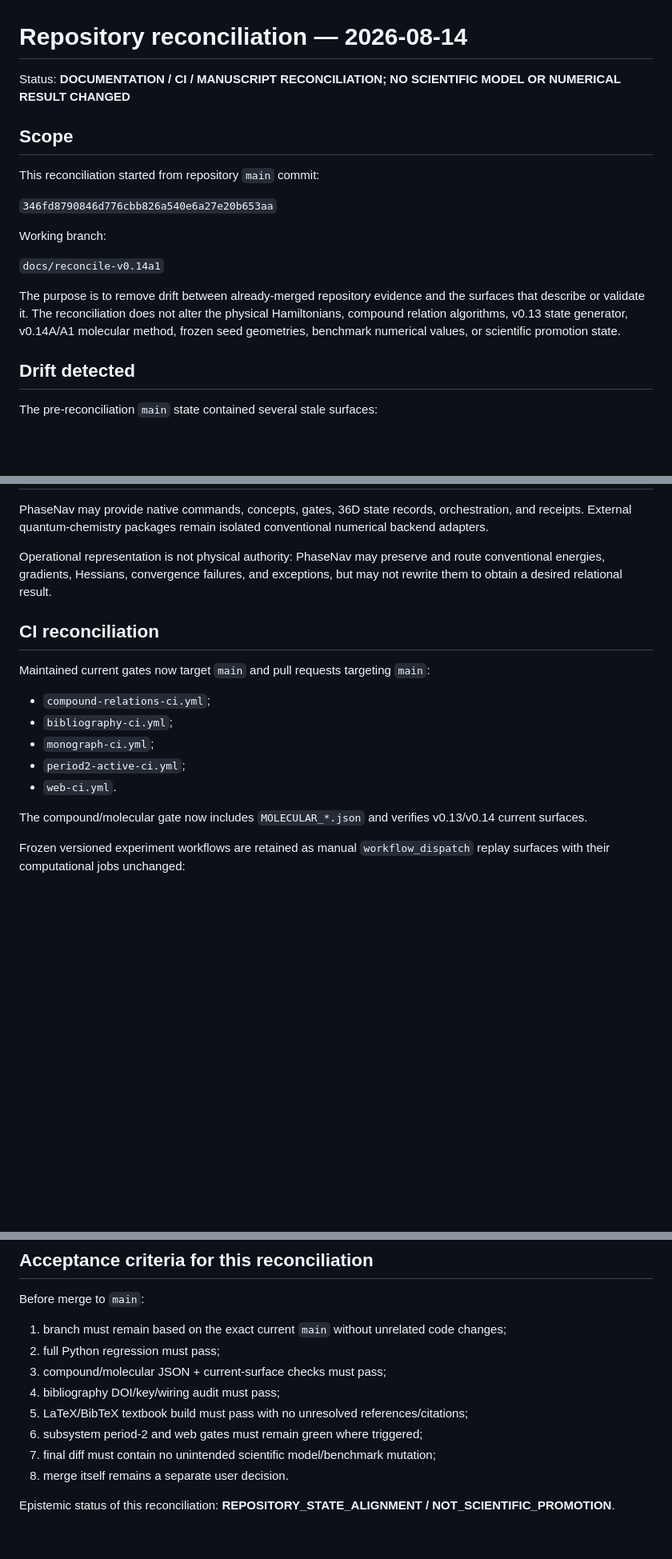
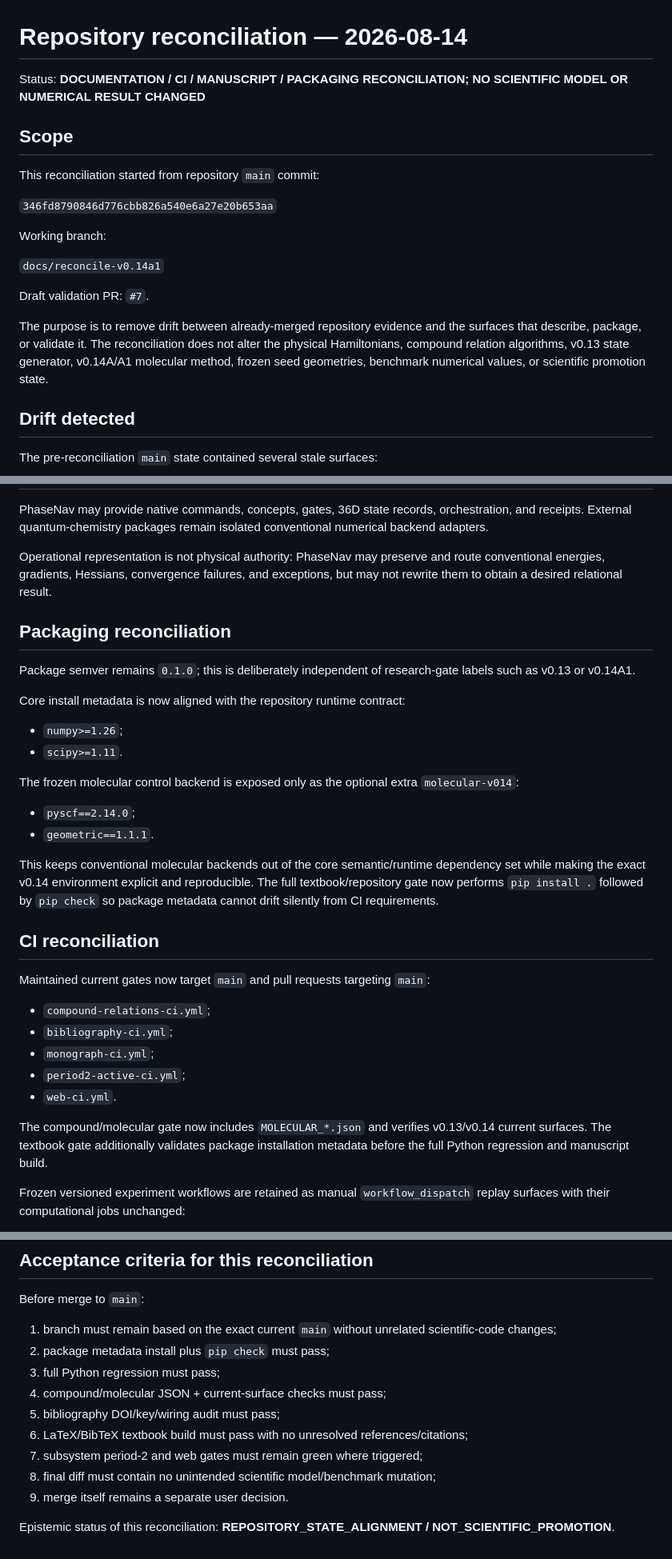
Before and after one commit to AdrianLipa90/Resonant-Chemistry, a Markdown page: docs/repository_reconciliation_20260814.md, 3 parts joined by grey strips. Shown at 80% size. GitHub-like rendering; blank space fills up the shorter version.

Commit message:
Document package metadata reconciliation

```diff
--- a/docs/repository_reconciliation_20260814.md
+++ b/docs/repository_reconciliation_20260814.md
@@ -1,6 +1,6 @@
 # Repository reconciliation — 2026-08-14
 
-Status: **DOCUMENTATION / CI / MANUSCRIPT RECONCILIATION; NO SCIENTIFIC MODEL OR NUMERICAL RESULT CHANGED**
+Status: **DOCUMENTATION / CI / MANUSCRIPT / PACKAGING RECONCILIATION; NO SCIENTIFIC MODEL OR NUMERICAL RESULT CHANGED**
 
 ## Scope
 
@@ -12,7 +12,9 @@ Working branch:
 
 `docs/reconcile-v0.14a1`
 
-The purpose is to remove drift between already-merged repository evidence and the surfaces that describe or validate it. The reconciliation does not alter the physical Hamiltonians, compound relation algorithms, v0.13 state generator, v0.14A/A1 molecular method, frozen seed geometries, benchmark numerical values, or scientific promotion state.
+Draft validation PR: `#7`.
+
+The purpose is to remove drift between already-merged repository evidence and the surfaces that describe, package, or validate it. The reconciliation does not alter the physical Hamiltonians, compound relation algorithms, v0.13 state generator, v0.14A/A1 molecular method, frozen seed geometries, benchmark numerical values, or scientific promotion state.
 
 ## Drift detected
 
@@ -59,6 +62,22 @@ PhaseNav may provide native commands, concepts, gates, 36D state records, orches
 
 Operational representation is not physical authority: PhaseNav may preserve and route conventional energies, gradients, Hessians, convergence failures, and exceptions, but may not rewrite them to obtain a desired relational result.
 
+## Packaging reconciliation
+
+Package semver remains `0.1.0`; this is deliberately independent of research-gate labels such as v0.13 or v0.14A1.
+
+Core install metadata is now aligned with the repository runtime contract:
+
+- `numpy>=1.26`;
+- `scipy>=1.11`.
+
+The frozen molecular control backend is exposed only as the optional extra `molecular-v014`:
+
+- `pyscf==2.14.0`;
+- `geometric==1.1.1`.
+
+This keeps conventional molecular backends out of the core semantic/runtime dependency set while making the exact v0.14 environment explicit and reproducible. The full textbook/repository gate now performs `pip install .` followed by `pip check` so package metadata cannot drift silently from CI requirements.
+
 ## CI reconciliation
 
 Maintained current gates now target `main` and pull requests targeting `main`:
@@ -69,7 +88,7 @@ Maintained current gates now target `main` and pull requests targeting `main`:
 - `period2-active-ci.yml`;
 - `web-ci.yml`.
 
-The compound/molecular gate now includes `MOLECULAR_*.json` and verifies v0.13/v0.14 current surfaces.
+The compound/molecular gate now includes `MOLECULAR_*.json` and verifies v0.13/v0.14 current surfaces. The textbook gate additionally validates package installation metadata before the full Python regression and manuscript build.
 
 Frozen versioned experiment workflows are retained as manual `workflow_dispatch` replay surfaces with their computational jobs unchanged:
 
@@ -89,13 +108,14 @@ The v0.14A1 amendment note received only an appended subsequent-execution sectio
 
 Before merge to `main`:
 
-1. branch must remain based on the exact current `main` without unrelated code changes;
-2. full Python regression must pass;
-3. compound/molecular JSON + current-surface checks must pass;
-4. bibliography DOI/key/wiring audit must pass;
-5. LaTeX/BibTeX textbook build must pass with no unresolved references/citations;
-6. subsystem period-2 and web gates must remain green where triggered;
-7. final diff must contain no unintended scientific model/benchmark mutation;
-8. merge itself remains a separate user decision.
+1. branch must remain based on the exact current `main` without unrelated scientific-code changes;
+2. package metadata install plus `pip check` must pass;
+3. full Python regression must pass;
+4. compound/molecular JSON + current-surface checks must pass;
+5. bibliography DOI/key/wiring audit must pass;
+6. LaTeX/BibTeX textbook build must pass with no unresolved references/citations;
+7. subsystem period-2 and web gates must remain green where triggered;
+8. final diff must contain no unintended scientific model/benchmark mutation;
+9. merge itself remains a separate user decision.
 
 Epistemic status of this reconciliation: **REPOSITORY_STATE_ALIGNMENT / NOT_SCIENTIFIC_PROMOTION**.
```
Also changed, not shown: other parts of docs/repository_reconciliation_20260814.md (+1 -0 lines).
